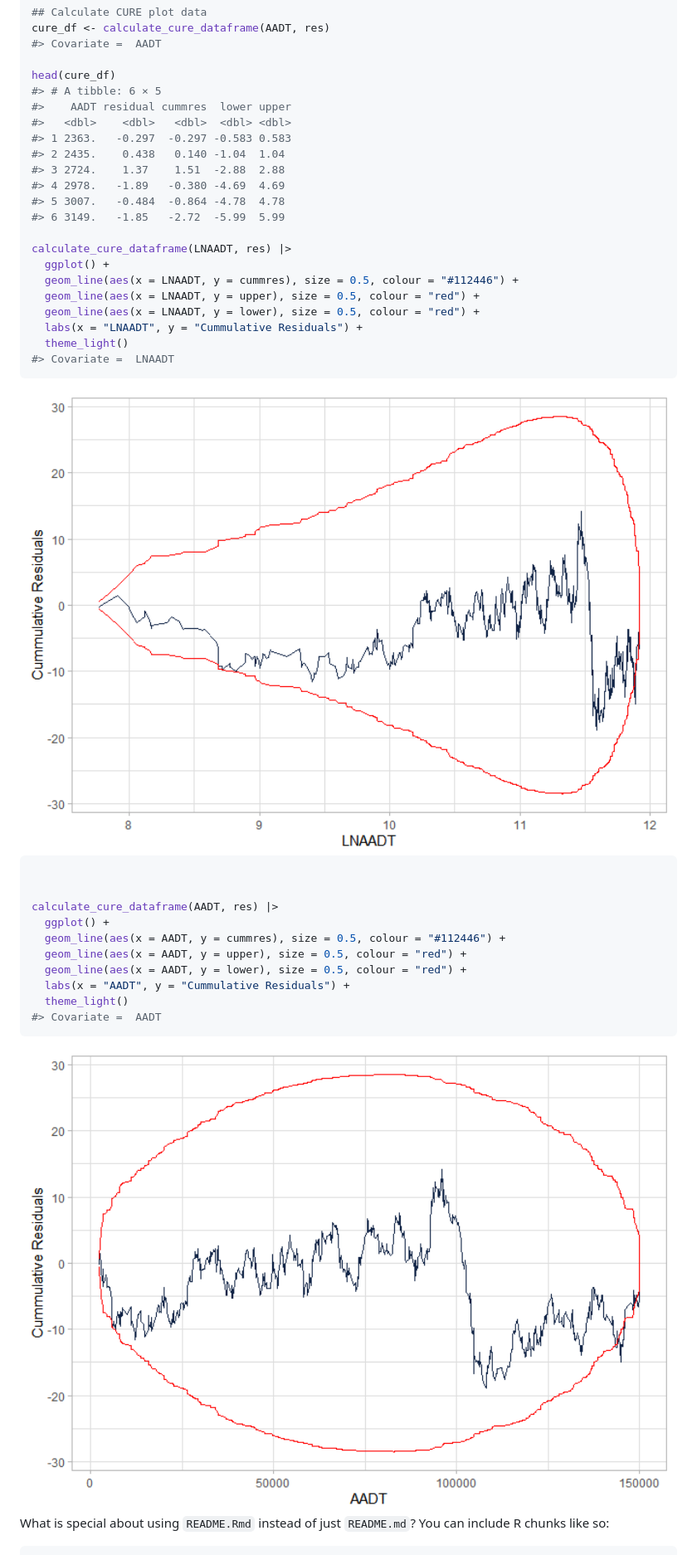
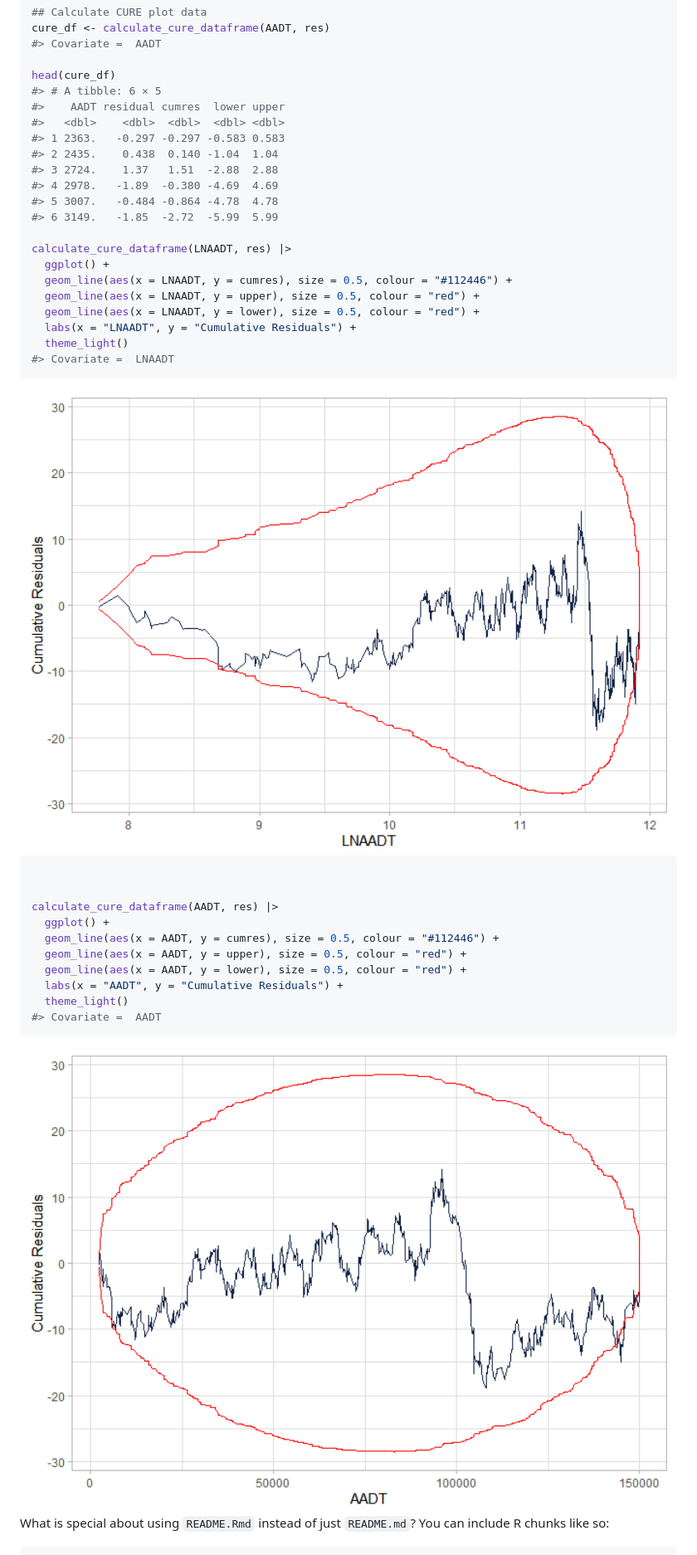
Before and after one commit to gbasulto/cureplots, a Markdown page: README.md, the part around the change. Shown: that part at 83% size. Drawn GitHub-style; pictures changed too: man/figures/README-example-1.png, man/figures/README-example-2.png.

Commit message:
Fix typo.

````diff
--- a/README.md
+++ b/README.md
@@ -54,21 +54,21 @@ cure_df <- calculate_cure_dataframe(AADT, res)
 
 head(cure_df)
 #> # A tibble: 6 × 5
-#>    AADT residual cummres  lower upper
-#>   <dbl>    <dbl>   <dbl>  <dbl> <dbl>
-#> 1 2363.   -0.297  -0.297 -0.583 0.583
-#> 2 2435.    0.438   0.140 -1.04  1.04
-#> 3 2724.    1.37    1.51  -2.88  2.88
-#> 4 2978.   -1.89   -0.380 -4.69  4.69
-#> 5 3007.   -0.484  -0.864 -4.78  4.78
-#> 6 3149.   -1.85   -2.72  -5.99  5.99
+#>    AADT residual cumres  lower upper
+#>   <dbl>    <dbl>  <dbl>  <dbl> <dbl>
+#> 1 2363.   -0.297 -0.297 -0.583 0.583
+#> 2 2435.    0.438  0.140 -1.04  1.04
+#> 3 2724.    1.37   1.51  -2.88  2.88
+#> 4 2978.   -1.89  -0.380 -4.69  4.69
+#> 5 3007.   -0.484 -0.864 -4.78  4.78
+#> 6 3149.   -1.85  -2.72  -5.99  5.99
 
 calculate_cure_dataframe(LNAADT, res) |>
   ggplot() +
-  geom_line(aes(x = LNAADT, y = cummres), size = 0.5, colour = "#112446") +
+  geom_line(aes(x = LNAADT, y = cumres), size = 0.5, colour = "#112446") +
   geom_line(aes(x = LNAADT, y = upper), size = 0.5, colour = "red") +
   geom_line(aes(x = LNAADT, y = lower), size = 0.5, colour = "red") +
-  labs(x = "LNAADT", y = "Cummulative Residuals") +
+  labs(x = "LNAADT", y = "Cumulative Residuals") +
   theme_light()
 #> Covariate =  LNAADT
 ```
@@ -80,10 +80,10 @@ calculate_cure_dataframe(LNAADT, res) |>
 
 calculate_cure_dataframe(AADT, res) |>
   ggplot() +
-  geom_line(aes(x = AADT, y = cummres), size = 0.5, colour = "#112446") +
+  geom_line(aes(x = AADT, y = cumres), size = 0.5, colour = "#112446") +
   geom_line(aes(x = AADT, y = upper), size = 0.5, colour = "red") +
   geom_line(aes(x = AADT, y = lower), size = 0.5, colour = "red") +
-  labs(x = "AADT", y = "Cummulative Residuals") +
+  labs(x = "AADT", y = "Cumulative Residuals") +
   theme_light()
 #> Covariate =  AADT
 ```
````
Also changed, not shown: 3 other files.
